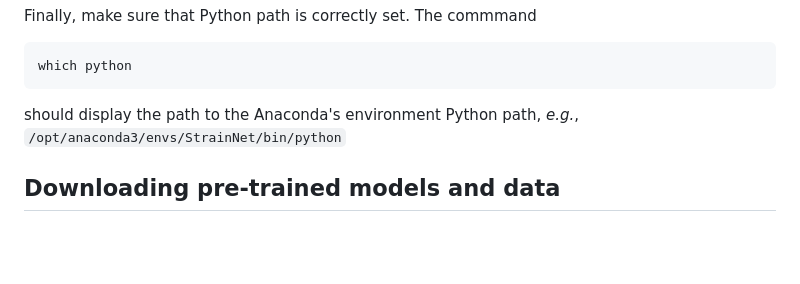
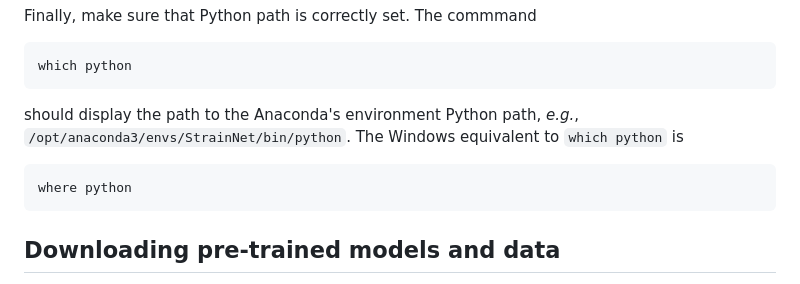
Before and after one commit to strainnet/strainnet.github.io, a Markdown page: README.md, the part around the change. Rendered like a GitHub page; blank space fills up the shorter version.

Commit message:
Added Windows which python equivalent

````diff
--- a/README.md
+++ b/README.md
@@ -47,7 +47,11 @@ Finally, make sure that Python path is correctly set. The commmand
 which python
 ```
 
-should display the path to the Anaconda's environment Python path, *e.g.*, `/opt/anaconda3/envs/StrainNet/bin/python`
+should display the path to the Anaconda's environment Python path, *e.g.*, `/opt/anaconda3/envs/StrainNet/bin/python`. The Windows equivalent to `which python` is
+
+```
+where python
+```
 
 ## Downloading pre-trained models and data
 
````
